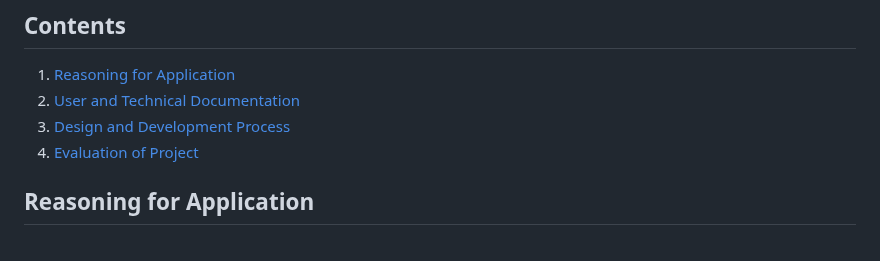
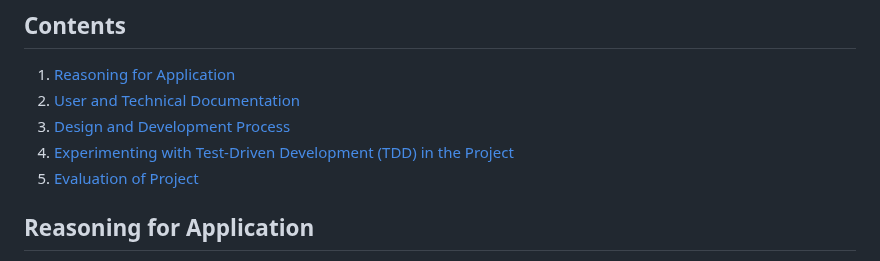
Before and after one commit to eh220119a/se-summative-1-2025, a Markdown page: README.md, the part around the change. GitHub-like rendering.

Commit message:
Fixed sync issue

```diff
--- a/README.md
+++ b/README.md
@@ -4,7 +4,8 @@ A basic application for those working with daily meetings to track and manage wh
 1. [Reasoning for Application](#reasoning-for-application)
 2. [User and Technical Documentation](#user-and-Technical-documentation)
 3. [Design and Development Process](#development-and-design-process)
-4. [Evaluation of Project](#evaluation-of-project)
+4. [Experimenting with Test-Driven Development (TDD) in the Project](#Experimenting-with-Test-Driven-Development-(TDD)-in-the-Project)
+5. [Evaluation of Project](#evaluation-of-project)
 ## Reasoning for Application
 Within the Agile development workspace, teams are usually reliant on repeated daily stand-ups to demonstrate what the team has been working on in the past 24 hours, what is hindering their progress or acting as a blocker, whilst also communicating what is planned to do moving forward. Within our team as we work within the Agile 'Scrum' methodology, we used to have a reliance on a 'scrum-master' who would handle
 responsibilites such as organising and handling these short daily sessions but due to organisational shape up we no longer have someone to handle the responsibility of these stand-ups, as we still have not found a replacement scrum-master.
```
